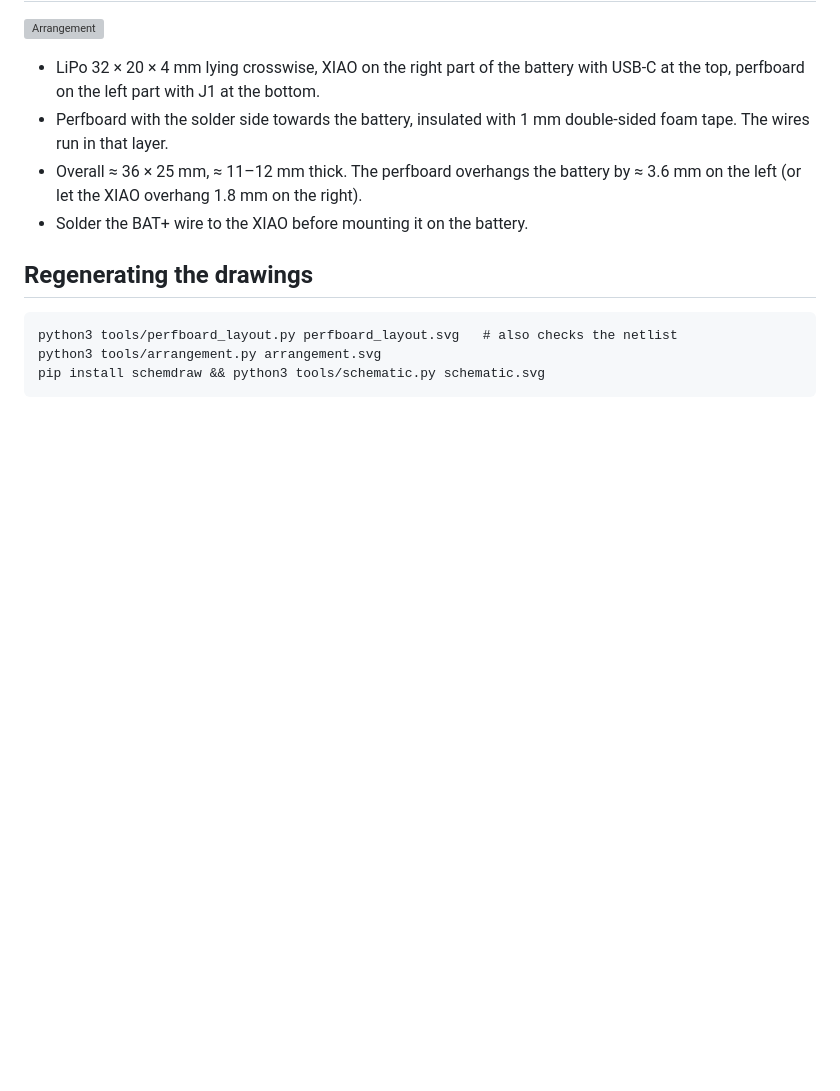
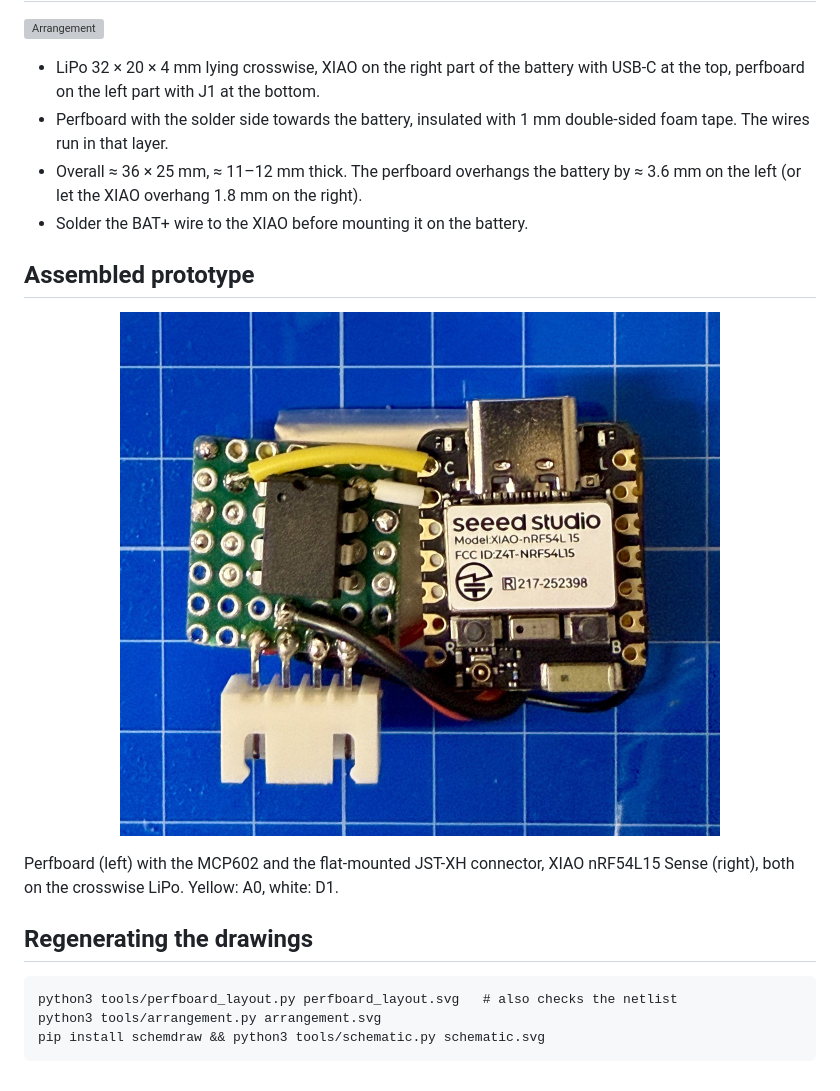
Before and after one commit to soylentOrange/FEO_Sensor, a Markdown page: hardware/README.md, the part around the change. Rendered like a GitHub page; pictures changed too: hardware/assembly.jpg (added); blank space fills up the shorter version; grey boxes are pictures that could not be loaded.

Commit message:
hardware: add photo of the assembled prototype
Co-Authored-By: Claude Opus 5.5 <noreply@anthropic.com>

````diff
--- a/hardware/README.md
+++ b/hardware/README.md
@@ -71,6 +71,14 @@ Pin 2 (GND) of J1 sits next to pin 1 (unswitched LiPo +). Solder carefully and u
 - Overall ≈ 36 × 25 mm, ≈ 11–12 mm thick. The perfboard overhangs the battery by ≈ 3.6 mm on the left (or let the XIAO overhang 1.8 mm on the right).
 - Solder the BAT+ wire to the XIAO before mounting it on the battery.
 
+## Assembled prototype
+
+<p align="center">
+  <img src="assembly.jpg" alt="Assembled prototype: perfboard with MCP602 and JST-XH connector next to the XIAO nRF54L15 Sense, both on the LiPo" width="600">
+</p>
+
+Perfboard (left) with the MCP602 and the flat-mounted JST-XH connector, XIAO nRF54L15 Sense (right), both on the crosswise LiPo. Yellow: A0, white: D1.
+
 ## Regenerating the drawings
 
 ```
````
